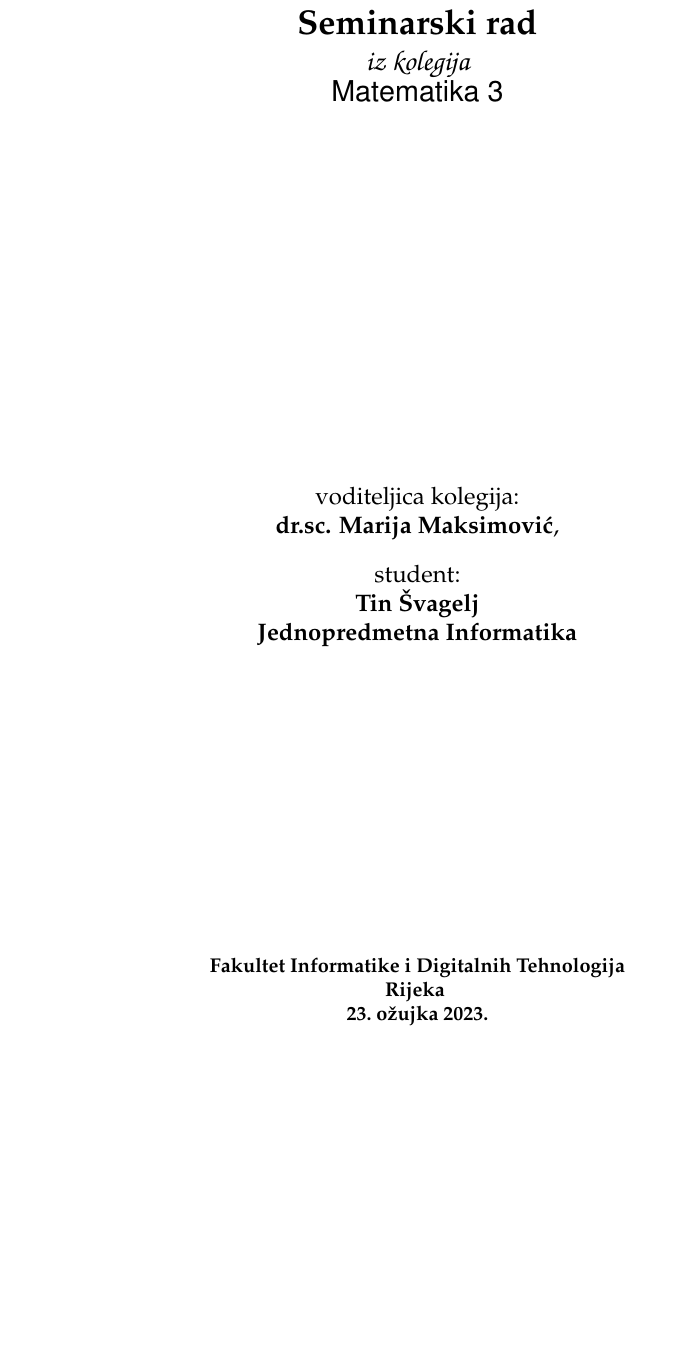
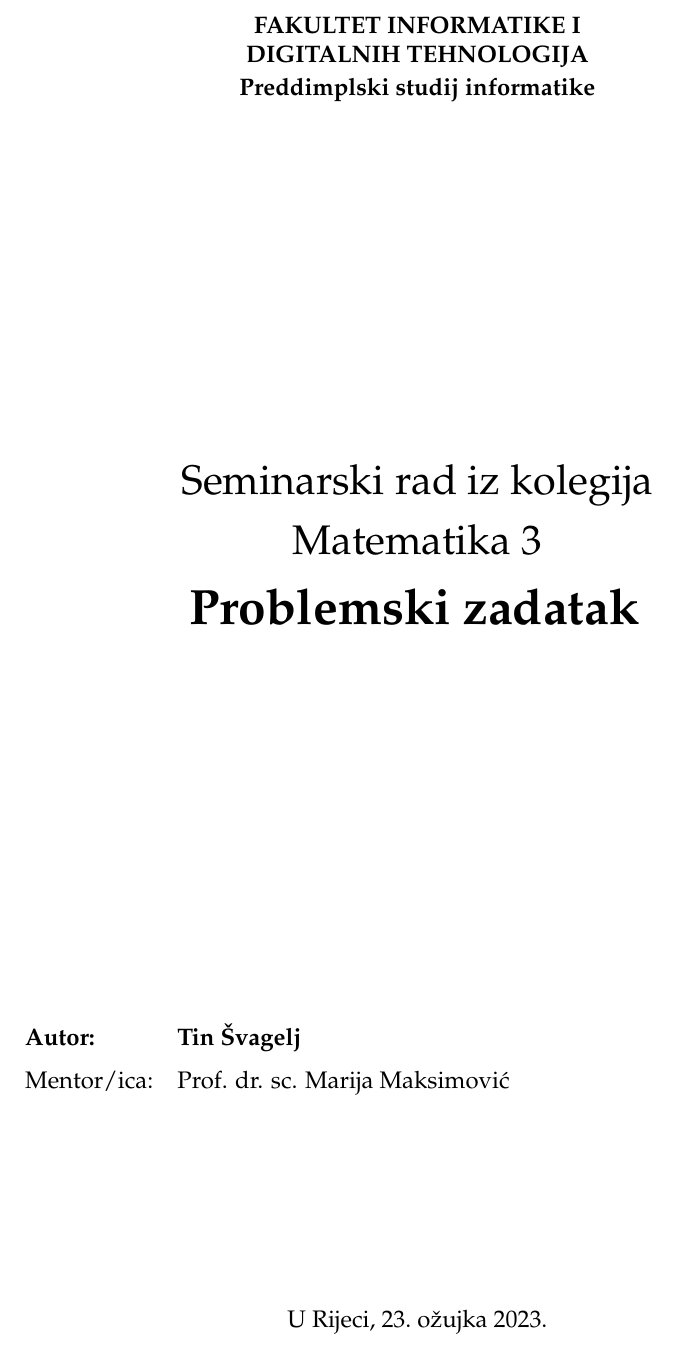
Before and after one commit to Caellian/UNIRI_Mat3Sem, a LaTeX document (seminar.tex, which reads titlepage.tex): part of page 1 of 13, cut at the place of the change, the shorter picture padded with empty space. Compiled offline with pdfLaTeX.

Commit message:
Move title page to titlepage.tex
Signed-off-by: Tin Svagelj <tin.svagelj@live.com>

```diff
--- a/seminar.tex
+++ b/seminar.tex
@@ -12,7 +12,7 @@
 \usepackage{csquotes}
 
 % Margine
-\usepackage[left=3.5cm,top=1.5cm,right=3cm,bottom=4cm]{geometry}
+\usepackage[left=3cm,top=2.5cm,right=2.5cm,bottom=3.5cm]{geometry}
 
 % Simboli i naredbe za matematiku
 \usepackage{amsmath, amsthm, amssymb}
@@ -40,15 +40,11 @@
 \usepackage{helvet} % Helvetica; phv
 \usepackage{palatino} % Palatino; ppl
 
-\gdef \title{Seminarski rad}
+\gdef \title{Problemski zadatak}
 \gdef \class{Matematika 3}
 \gdef \author{Tin Švagelj}
-\gdef \uniprogram{Jednopredmetna Informatika}
-\gdef \university{
-Fakultet Informatike i Digitalnih Tehnologija\\
-Rijeka
-}
-\gdef \semguide{dr.sc. Marija Maksimović}
+\gdef \uniprogram{Preddimplski studij informatike}
+\gdef \semguide{Prof. dr. sc. Marija Maksimović}
 \gdef \author{Tin Švagelj}
 \gdef \date{\today}
 
@@ -56,8 +52,8 @@ Rijeka
 \newcommand{\UseFont}[1]{\fontfamily{#1}\selectfont}
 
 \usepackage{titlesec}
-\titleformat{\chapter}[display]
-{\normalfont\Large\bfseries}{\chaptertitlename\ \thechapter}{20pt}{\Large}
+\titleformat{\chapter}[hang]
+{\normalfont\Large\bfseries}{\thechapter}{20pt}{\Large}
 
 % \usepackage{fancyhdr}
 % \pagestyle{fancy}
@@ -75,27 +71,7 @@ Rijeka
 
 \thispagestyle{empty}
 
-\begin{titlepage}
-	\begin{center}
-		\vspace*{\stretch{0.25}}
-		{\UseFont{phv} \Large \bf \title}\par
-		{\large {\em \UseFont{pzc} iz kolegija}\par\UseFont{phv}\class}\\ [.15\baselineskip] \par
-
-		\vspace*{\stretch{0.3}}
-
-		voditeljica kolegija:\\
-		{\bf \semguide},\\
-		\vspace*{10pt}
-		student:\\
-		{\bf \author}\\
-		\UseFont{ppl} {\bfseries \uniprogram}
-
-		\vspace*{\stretch{0.25}}
-
-		\footnotesize{\bf \university} \par
-		\bf{\date}
-	\end{center}
-\end{titlepage}
+\include{titlepage.tex}
 
 \pagenumbering{roman}
 
--- /dev/null
+++ b/titlepage.tex
@@ -0,0 +1,29 @@
+\begin{titlepage}
+	\begin{center}
+        {
+            \bf
+            FAKULTET INFORMATIKE I\\
+            DIGITALNIH TEHNOLOGIJA\\
+            \vspace{2pt}\uniprogram
+        }
+
+		\vspace*{\stretch{0.5}}
+        {\LARGE Seminarski rad iz kolegija}\\
+        \vspace{8pt}{\LARGE \class}\\
+		\vspace{16pt}{\UseFont{phv} \Huge \bf \title}
+        \vspace*{\stretch{0.5}}
+	\end{center}
+
+    {
+        \renewcommand{\arraystretch}{1.5}
+        \begin{tabular}{l l}
+            {\bf Autor:} & {\bf \author} \\
+            {Mentor/ica:} & {\semguide} \\
+        \end{tabular}
+    }
+
+    \vspace*{\stretch{0.25}}
+	\begin{center}
+		{U Rijeci, \today}
+	\end{center}
+\end{titlepage}
```
Also changed, not shown: seminar.pdf.
